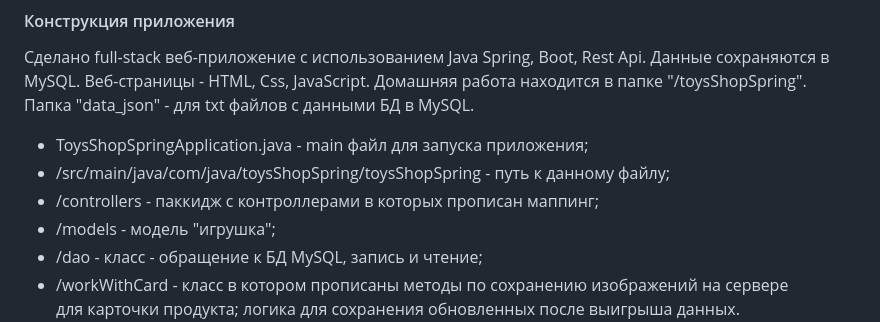
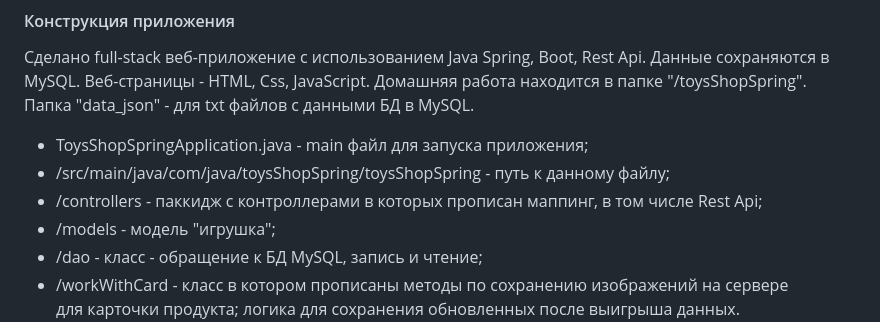
Before and after one commit to rafradio/ToysShopOnJava, a Markdown page: README.md, the part around the change. Rendered like a GitHub page.

```diff
--- a/README.md
+++ b/README.md
@@ -14,7 +14,7 @@
 Папка "data_json" - для txt файлов с данными БД в MySQL.
 * ToysShopSpringApplication.java - main файл для запуска приложения;
 * /src/main/java/com/java/toysShopSpring/toysShopSpring - путь к данному файлу;
-* /controllers - паккидж с контроллерами в которых прописан маппинг;
+* /controllers - паккидж с контроллерами в которых прописан маппинг, в том числе Rest Api;
 * /models - модель "игрушка";
 * /dao - класс - обращение к БД MySQL, запись и чтение;
 * /workWithCard - класс в котором прописаны методы по сохранению изображений на сервере<br>
```
